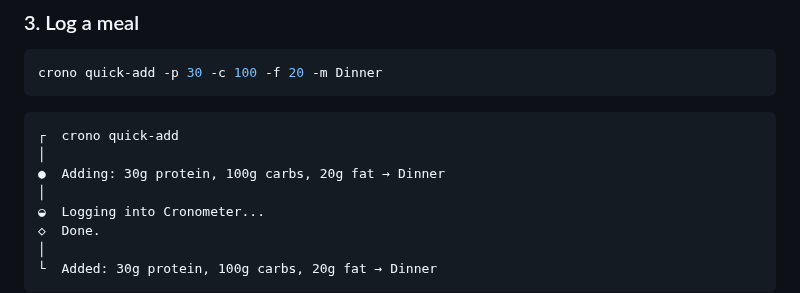
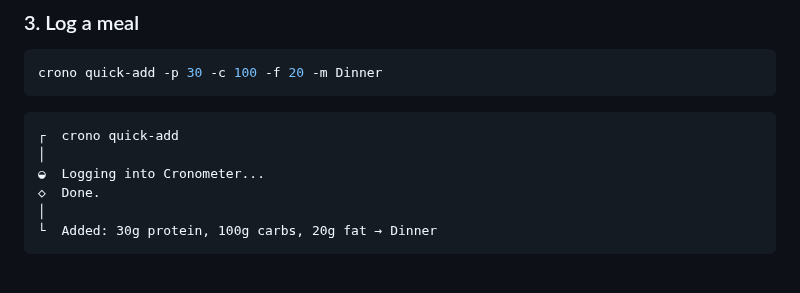
Before and after one commit to milldr/crono, a Markdown page: README.md, the part around the change. Rendered like a GitHub page; blank space fills up the shorter version.

````diff
--- a/README.md
+++ b/README.md
@@ -52,8 +52,6 @@ crono quick-add -p 30 -c 100 -f 20 -m Dinner
 
 ```
 ┌  crono quick-add
-│
-●  Adding: 30g protein, 100g carbs, 20g fat → Dinner
 │
 ◒  Logging into Cronometer...
 ◇  Done.
````
Also changed, not shown: demo.gif, 1 other file.
